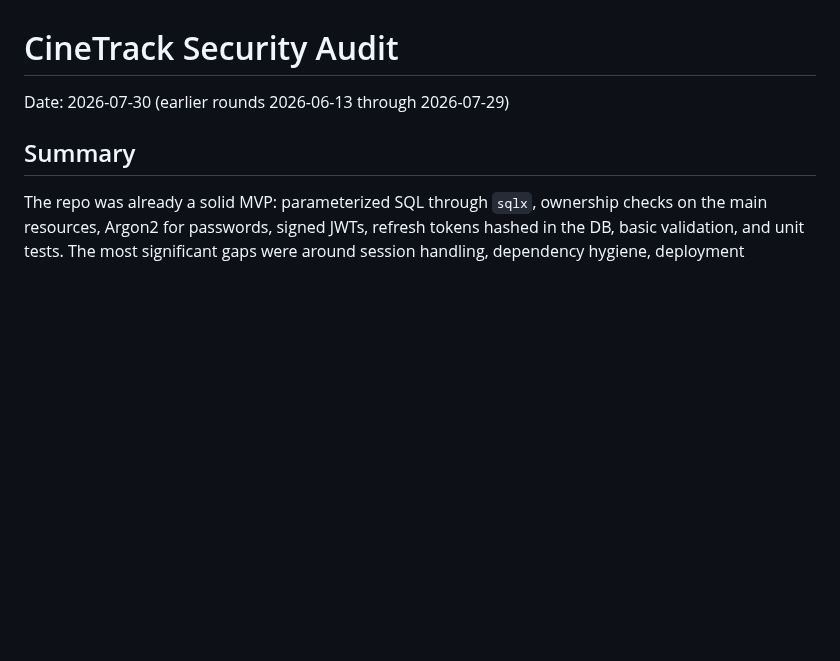
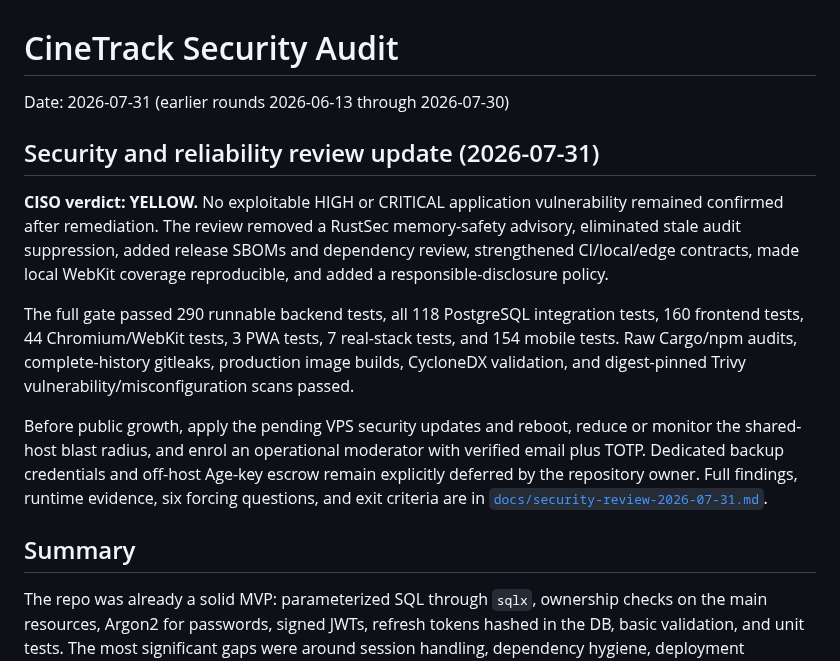
Before and after one commit to Alexandru2984/cineTrack, a Markdown page: SECURITY_AUDIT.md, the part around the change. Rendered like a GitHub page; blank space fills up the shorter version.

Commit message:
docs(security): record July review

```diff
--- a/SECURITY_AUDIT.md
+++ b/SECURITY_AUDIT.md
@@ -1,6 +1,28 @@
 # CineTrack Security Audit
 
-Date: 2026-07-30 (earlier rounds 2026-06-13 through 2026-07-29)
+Date: 2026-07-31 (earlier rounds 2026-06-13 through 2026-07-30)
+
+## Security and reliability review update (2026-07-31)
+
+**CISO verdict: YELLOW.** No exploitable HIGH or CRITICAL application
+vulnerability remained confirmed after remediation. The review removed a
+RustSec memory-safety advisory, eliminated stale audit suppression, added
+release SBOMs and dependency review, strengthened CI/local/edge contracts,
+made local WebKit coverage reproducible, and added a responsible-disclosure
+policy.
+
+The full gate passed 290 runnable backend tests, all 118 PostgreSQL integration
+tests, 160 frontend tests, 44 Chromium/WebKit tests, 3 PWA tests, 7 real-stack
+tests, and 154 mobile tests. Raw Cargo/npm audits, complete-history gitleaks,
+production image builds, CycloneDX validation, and digest-pinned Trivy
+vulnerability/misconfiguration scans passed.
+
+Before public growth, apply the pending VPS security updates and reboot, reduce
+or monitor the shared-host blast radius, and enrol an operational moderator with
+verified email plus TOTP. Dedicated backup credentials and off-host Age-key
+escrow remain explicitly deferred by the repository owner. Full findings,
+runtime evidence, six forcing questions, and exit criteria are in
+[`docs/security-review-2026-07-31.md`](docs/security-review-2026-07-31.md).
 
 ## Summary
 
```
Also changed, not shown: docs/security-review-2026-07-31.md (added, +182 -0 lines).
